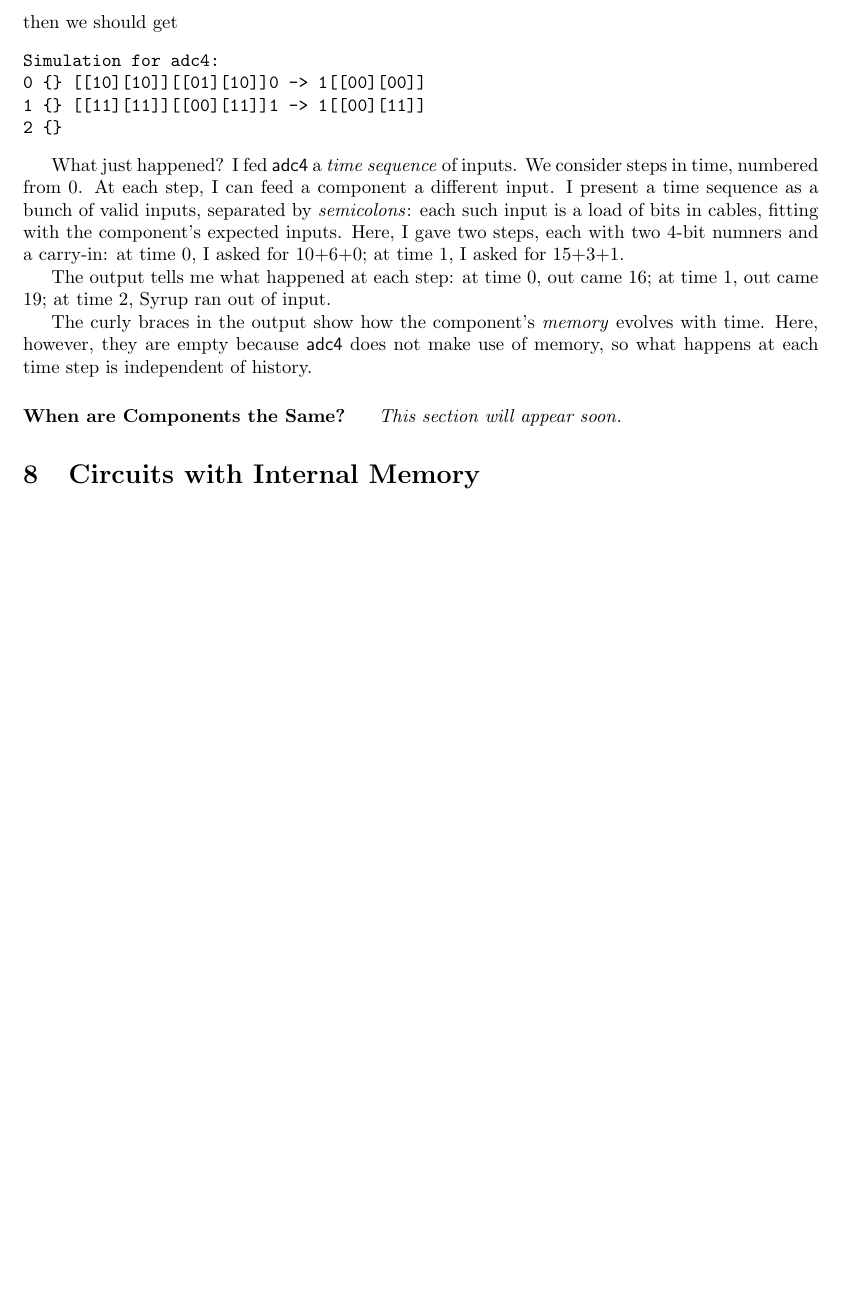
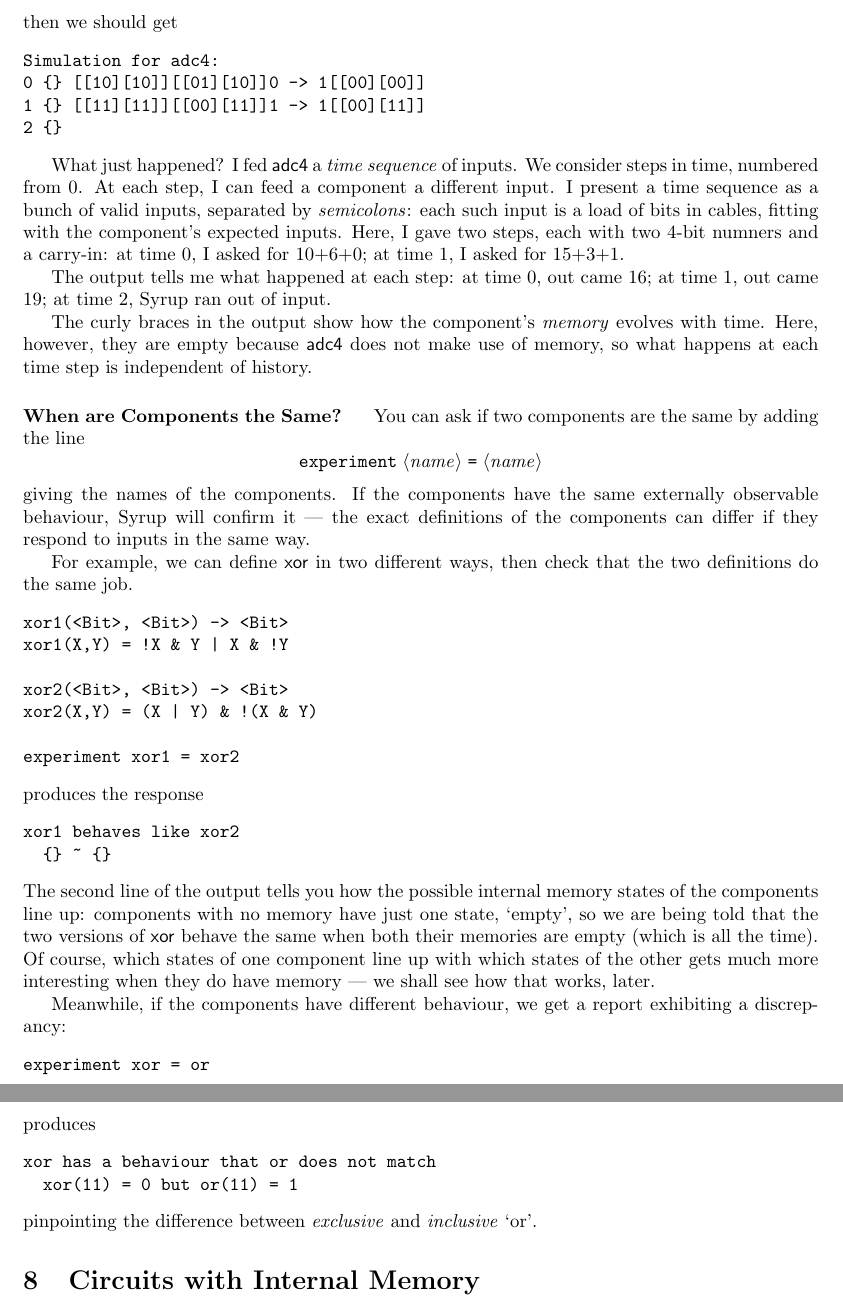
Before and after one commit to pigworker/Syrup, a LaTeX document (doc/Syrup.tex): part of page 10 of 10 before the commit and two parts of pages 10 and 11 of 11 after it, the two joined at a grey line, cut so that both start at the same text, the shorter picture padded with empty space. Compiled offline with pdfLaTeX.

```diff
--- a/doc/Syrup.tex
+++ b/doc/Syrup.tex
@@ -641,7 +641,52 @@
 
 
 \paragraph{When are Components the Same?}~
-\emph{This section will appear soon.}
+You can ask if two components are the same by adding the line
+\[
+\texttt{experiment}\; \NT{name}\;\texttt{=}\;\NT{name}
+\]
+giving the names of the components. If the components
+have the same externally observable behaviour, Syrup will
+confirm it --- the exact definitions of the components
+can differ if they respond to inputs in the same way.
+
+For example, we can define $\C{xor}$ in two different ways,
+then check that the two definitions do the same job.
+\begin{verbatim}
+xor1(<Bit>, <Bit>) -> <Bit>
+xor1(X,Y) = !X & Y | X & !Y
+
+xor2(<Bit>, <Bit>) -> <Bit>
+xor2(X,Y) = (X | Y) & !(X & Y)
+
+experiment xor1 = xor2
+\end{verbatim}
+produces the response
+\begin{verbatim}
+xor1 behaves like xor2
+  {} ~ {}
+\end{verbatim}
+The second line of the output tells you how the possible
+internal memory states of the components line up: components with
+no memory have just one state, `empty', so we are being told
+that the two versions of $\C{xor}$ behave the same when both
+their memories are empty (which is all the time). Of course,
+which states of one component line up with which states of the
+other gets much more interesting when they do have memory ---
+we shall see how that works, later.
+
+Meanwhile, if the components have different behaviour, we
+get a report exhibiting a discrepancy:
+\begin{verbatim}
+experiment xor = or
+\end{verbatim}
+produces
+\begin{verbatim}
+xor has a behaviour that or does not match
+  xor(11) = 0 but or(11) = 1
+\end{verbatim}
+pinpointing the difference between \emph{exclusive} and
+\emph{inclusive} `or'.
 
 
 \section{Circuits with Internal Memory}
```
Also changed, not shown: doc/Syrup.pdf, 3 other files.
